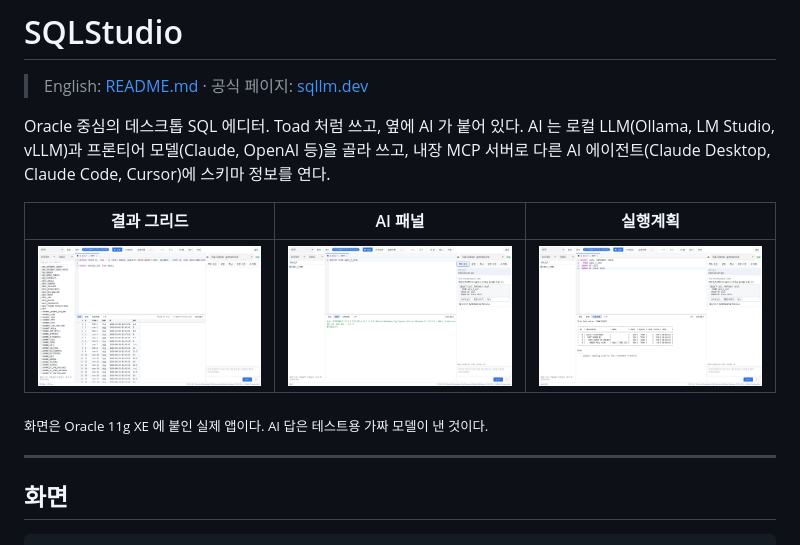
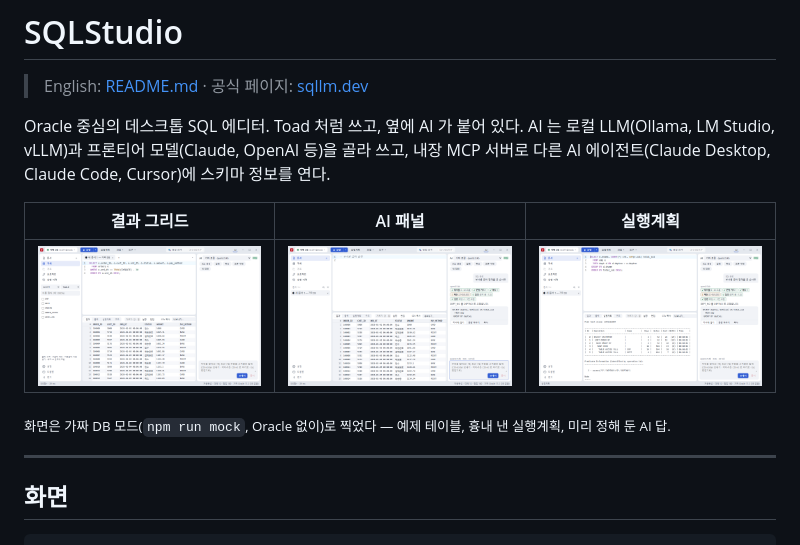
Before and after one commit to nkon123/sqlstudio, a Markdown page: README.ko.md, the part around the change. Rendered like a GitHub page; pictures changed too: docs/images/ai.png, docs/images/grid.png, docs/images/plan.png.

```diff
--- a/README.ko.md
+++ b/README.ko.md
@@ -10,7 +10,7 @@ AI 는 로컬 LLM(Ollama, LM Studio, vLLM)과 프론티어 모델(Claude, OpenAI
 |---|---|---|
 | ![grid](docs/images/grid.png) | ![ai](docs/images/ai.png) | ![plan](docs/images/plan.png) |
 
-<sub>화면은 Oracle 11g XE 에 붙인 실제 앱이다. AI 답은 테스트용 가짜 모델이 낸 것이다.</sub>
+<sub>화면은 가짜 DB 모드(`npm run mock`, Oracle 없이)로 찍었다 — 예제 테이블, 흉내 낸 실행계획, 미리 정해 둔 AI 답.</sub>
 
 ---
 
```
Also changed, not shown: README.md (+1 -1 lines), 1 other file.
